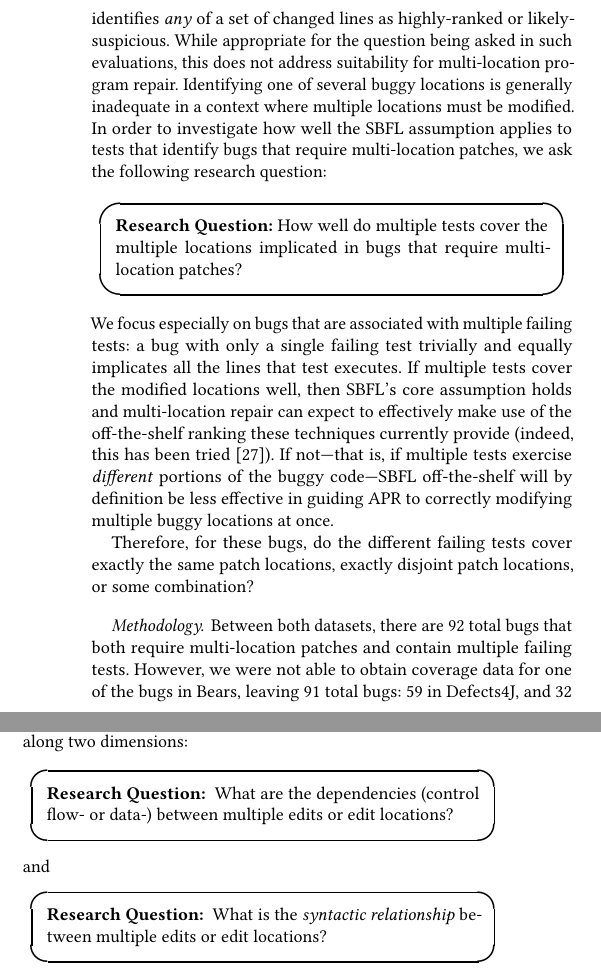
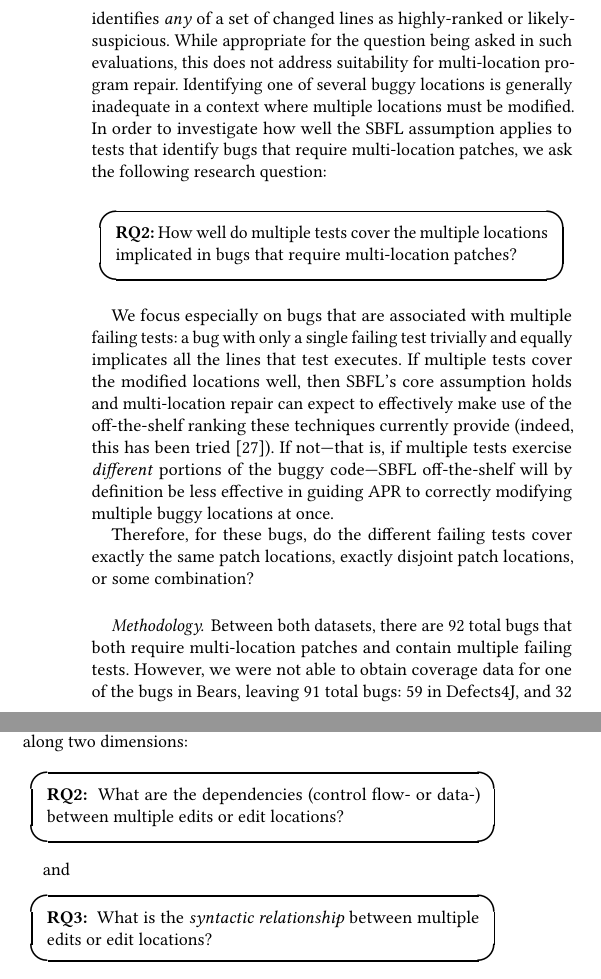
Before and after one commit to squaresLab/MultiEdit_Experiments, a LaTeX paper (paper/fse2020-multi-edit-bugs.tex, which reads paper/coverage.tex): two parts of the columns of pages 4 and 5 of 10, joined at a grey line, cut so that both start at the same text. Compiled offline with pdfLaTeX.

Commit message:
RQ box formatting

```diff
--- a/paper/coverage.tex
+++ b/paper/coverage.tex
@@ -49,7 +49,7 @@ applies to tests that identify bugs that require multi-location patches, we ask
 the following research question:
 
 
-\rqorinsight{How well do multiple tests cover the multiple locations
+\rqorinsight{2}{How well do multiple tests cover the multiple locations
   implicated in bugs that require multi-location patches?}
 
 We focus especially on bugs that are associated with multiple failing tests: a bug
--- a/paper/fse2020-multi-edit-bugs.tex
+++ b/paper/fse2020-multi-edit-bugs.tex
@@ -446,16 +446,13 @@ implications for how they should be designed in new techniques moving forward.
 In particular, we examine the \emph{relationship} between multiple edits, along
 two dimensions:
 
-\rqorinsight{
-What are the dependencies (control flow- or data-) between multiple edits or
-edit locations?
-}
+\rqorinsight{2}{ What are the dependencies (control flow- or data-) between
+  multiple edits or edit locations?  }
 
 and
 
-\rqorinsight{
-What is the \emph{syntactic relationship} between multiple edits or edit
-locations?}
+\rqorinsight{3}{ What is the \emph{syntactic relationship} between multiple
+  edits or edit locations?}
 
 
 
```
Also changed, not shown: paper/fse2020-multi-edit-bugs.tex (10 more changed lines).
